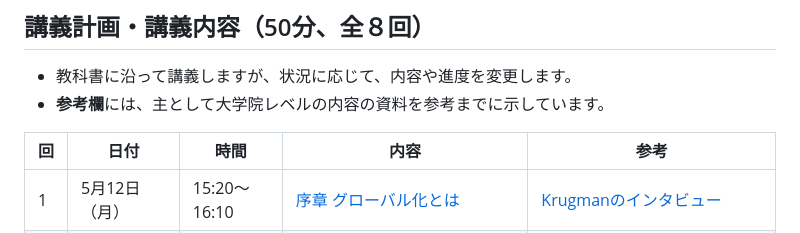
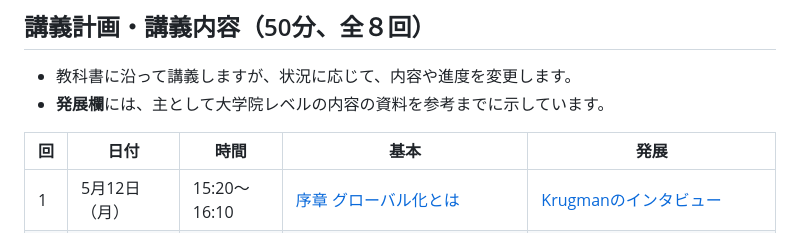
Before and after one commit to ayumu-tanaka/mof2025, a Markdown page: README.md, the part around the change. GitHub-like rendering.

```diff
--- a/README.md
+++ b/README.md
@@ -24,11 +24,11 @@
 ## 講義計画・講義内容（50分、全８回）
 
 - 教科書に沿って講義しますが、状況に応じて、内容や進度を変更します。
-- **参考欄**には、主として大学院レベルの内容の資料を参考までに示しています。
+- **発展欄**には、主として大学院レベルの内容の資料を参考までに示しています。
 
 
 
-| 回 | 日付         | 時間              | 内容                                                                                         | 参考                                                                                   |
+| 回 | 日付         | 時間              | 基本                                                                                         | 発展                                                                                   |
 |------|--------------|-------------------|----------------------------------------------------------------------------------------------|----------------------------------------------------------------------------------------------|
 | 1    | 5月12日（月） | 15:20～16:10      | [序章 グローバル化とは](slides/00国際経済学は社会にどう役立つか.pptx)                                                                       | [Krugmanのインタビュー](slides/Paul-Krugman-How-I-Revolutionized-Trade-Theory.docx)                                    |
 | 2    | 5月12日（月） | 16:20～17:10      | [第3章 企業のグローバル化](slides/03企業のグローバル化.pptx)                                                                     | [Mayer & Ottaviano (2007)](slides/MAYER_OTTAVIANO.pptx)                                                 |
```
